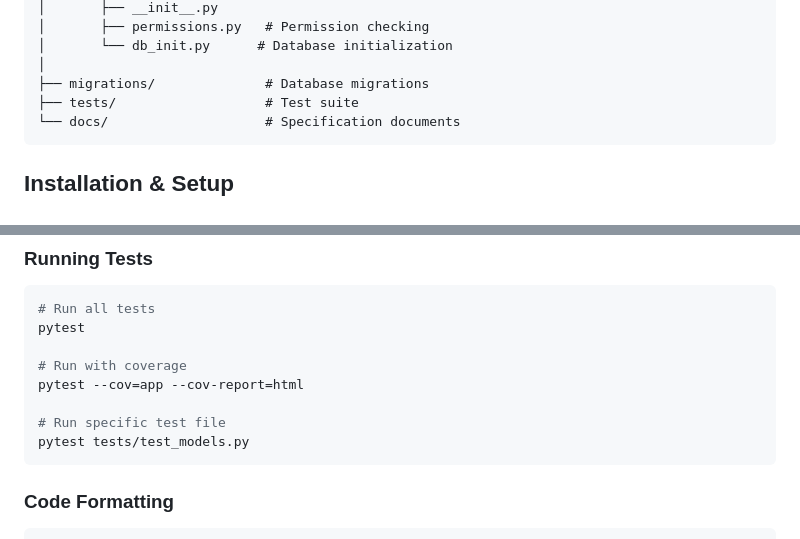
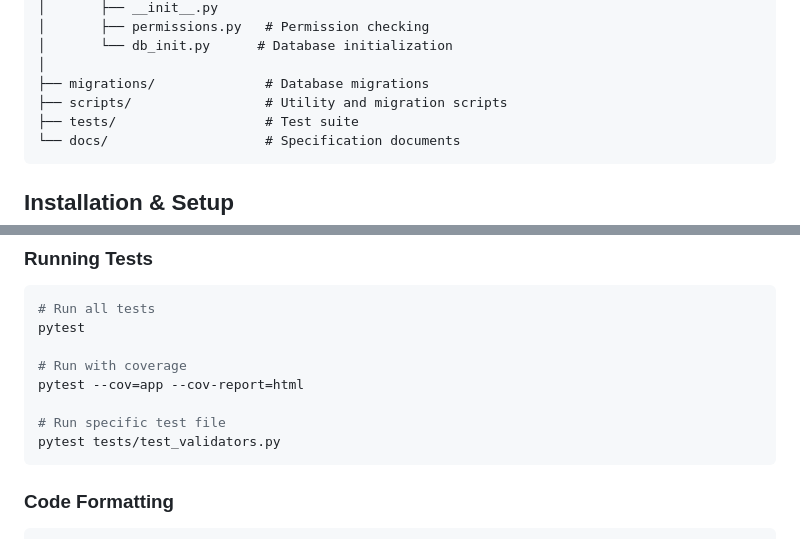
Before and after one commit to jimbubb1974/NukeWorks, a Markdown page: README.md, 2 parts joined by grey strips. GitHub-like rendering.

Commit message:
Update README to reflect reorganized project structure
Add scripts/ to the project tree and fix the example test path
(tests/test_models.py did not exist; now points to test_validators.py).

https://claude.ai/code/session_01EY4stewKELEvTFjiDCw4FF

````diff
--- a/README.md
+++ b/README.md
@@ -81,6 +81,7 @@ nukeworks/
 │       └── db_init.py      # Database initialization
 │
 ├── migrations/              # Database migrations
+├── scripts/                 # Utility and migration scripts
 ├── tests/                   # Test suite
 └── docs/                    # Specification documents
 ```
@@ -209,7 +210,7 @@ pytest
 pytest --cov=app --cov-report=html
 
 # Run specific test file
-pytest tests/test_models.py
+pytest tests/test_validators.py
 ```
 
 ### Code Formatting
````
